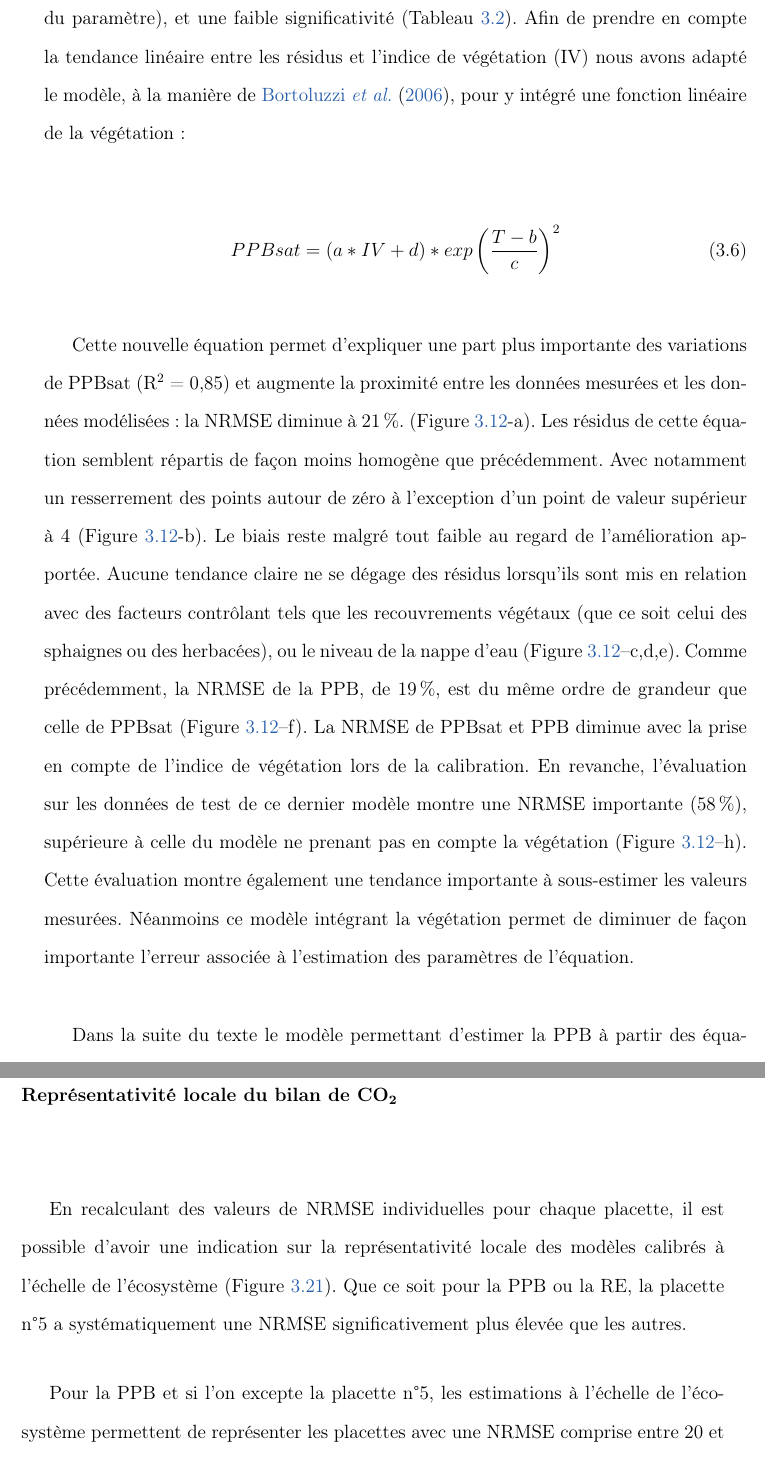
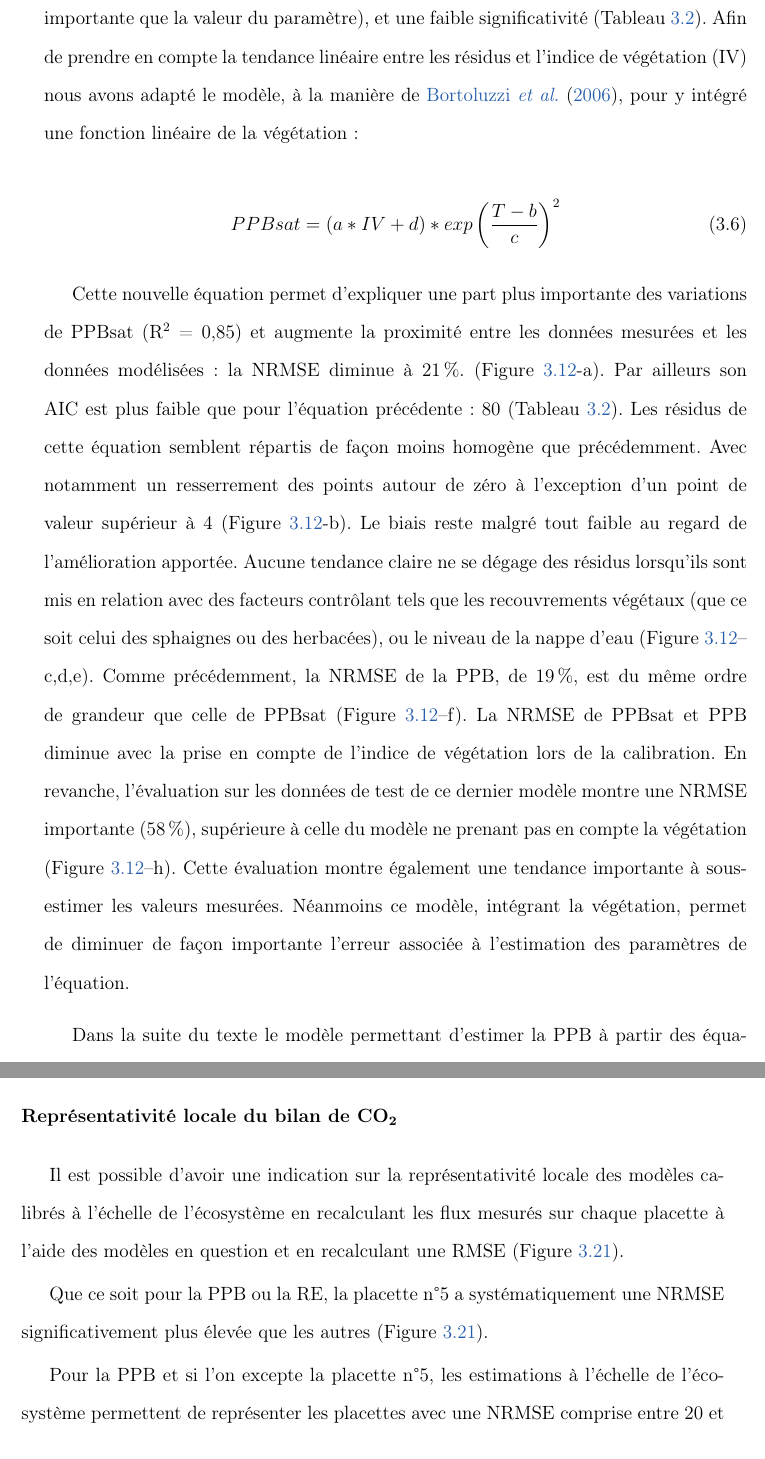
Before and after one commit to dangelob/manuscript, a LaTeX thesis (phdthesis.tex, which reads content/chapitre3.tex): two parts of pages 95 and 106 of 218, joined at a grey line, cut so that both start at the same text. Compiled offline with pdfLaTeX.

Commit message:
corrections

```diff
--- a/content/chapitre3.tex
+++ b/content/chapitre3.tex
@@ -575,6 +575,7 @@ PPBsat = (a * IV + d) * exp\left(\frac{T - b}{c}\right)^2
 \end{figure}
 
 Cette nouvelle équation permet d'expliquer une part plus importante des variations de PPBsat (R$^{2}$ = 0,85) et augmente la proximité entre les données mesurées et les données modélisées : la NRMSE diminue à \SI{21}{\percent}. (Figure~\ref{fig:mdl_GPP_TairIV}-a).
+Par ailleurs son AIC est plus faible que pour l'équation précédente : 80 (Tableau~\ref{table:mdl_par}).
 Les résidus de cette équation semblent répartis de façon moins homogène que précédemment.
 Avec notamment un resserrement des points autour de zéro à l'exception d'un point de valeur supérieur à \num{4} (Figure~\ref{fig:mdl_GPP_TairIV}-b).
 Le biais reste malgré tout faible au regard de l'amélioration apportée.
@@ -583,7 +584,7 @@ Comme précédemment, la NRMSE de la PPB, de \SI{19}{\percent}, est du même ord
 La NRMSE de PPBsat et PPB diminue avec la prise en compte de l'indice de végétation lors de la calibration.
 En revanche, l'évaluation sur les données de test de ce dernier modèle montre une NRMSE importante (\SI{58}{\percent}), supérieure à celle du modèle ne prenant pas en compte la végétation (Figure~\ref{fig:mdl_GPP_TairIV}--h).
 Cette évaluation montre également une tendance importante à sous-estimer les valeurs mesurées.
-Néanmoins ce modèle intégrant la végétation permet de diminuer de façon importante l'erreur associée à l'estimation des paramètres de l'équation.
+Néanmoins ce modèle, intégrant la végétation, permet de diminuer de façon importante l'erreur associée à l'estimation des paramètres de l'équation.
 
 Dans la suite du texte le modèle permettant d'estimer la PPB à partir des équations~\ref{eq:juneTair} et \ref{eq:PPB_bubier} sera nommé \textbf{PPB-1} et celui utilisant les équations~\ref{eq:PPB_bubier} et \ref{eq:juneTairIV} sera nommée \textbf{PPB-2}.
 
@@ -921,8 +923,10 @@ Par contre la quantité d'eau sortant de l'écosystème est plus importante en 2
 
 \subsubsection{Représentativité locale du bilan de \coo}
 
-En recalculant des valeurs de NRMSE individuelles pour chaque placette, il est possible d'avoir une indication sur la représentativité locale des modèles calibrés à l'échelle de l'écosystème (Figure~\ref{fig:repr_loc}).
-Que ce soit pour la PPB ou la RE, la placette n°5 a systématiquement une NRMSE significativement plus élevée que les autres.
+Il est possible d'avoir une indication sur la représentativité locale des modèles calibrés à l'échelle de l'écosystème en recalculant les flux mesurés sur chaque placette à l'aide des modèles en question et en recalculant une RMSE (Figure~\ref{fig:repr_loc}).
+%En recalculant des valeurs de NRMSE individuelles pour chaque placette, il est possible d'avoir une indication sur la représentativité locale des modèles calibrés à l'échelle de l'écosystème (Figure~\ref{fig:repr_loc}).
+
+Que ce soit pour la PPB ou la RE, la placette n°5 a systématiquement une NRMSE significativement plus élevée que les autres (Figure~\ref{fig:repr_loc}).
 
 Pour la PPB et si l'on excepte la placette n°5, les estimations à l'échelle de l'écosystème permettent de représenter les placettes avec une NRMSE comprise entre 20 et \SI{90}{\percent} pour PPB-1 et entre 30 et \SI{100}{\percent} pour PPB-2.
 PPB-1 et PPB-2 ont une distribution des valeurs de NRMSE relativement similaire.
```
Also changed, not shown: content/chapitre3.tex (12 more changed lines).
